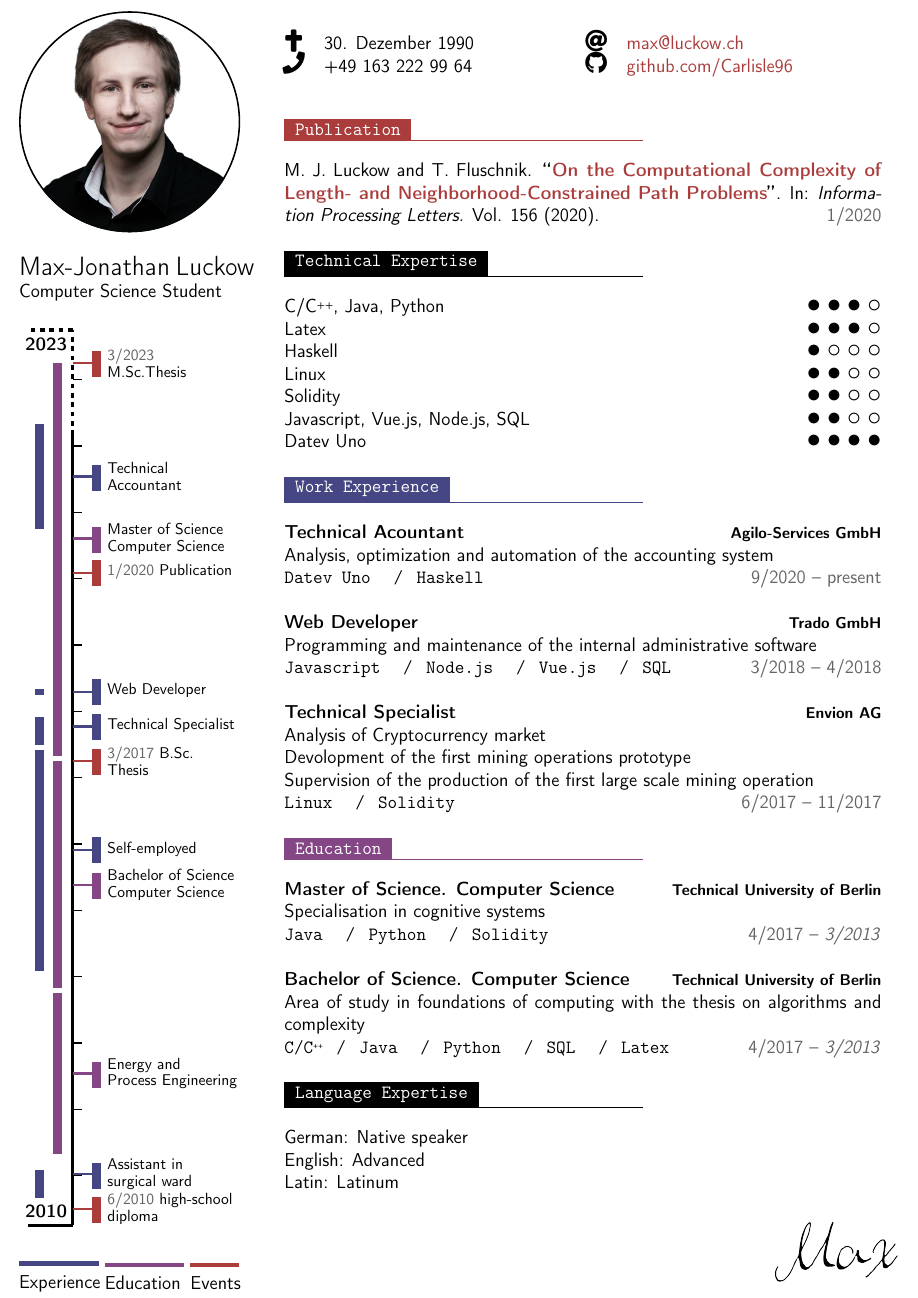
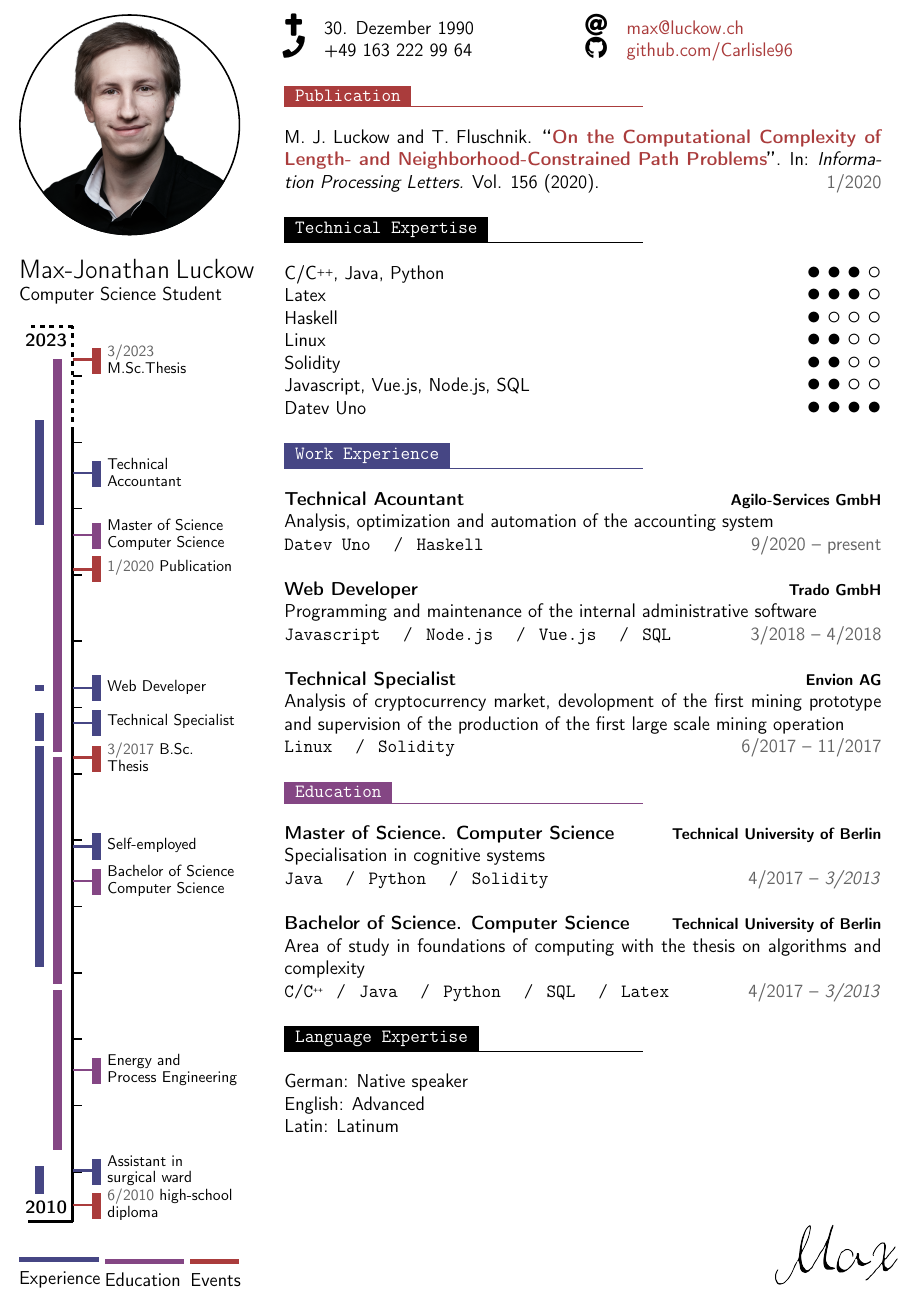
Before and after one commit to Carlisle96/thyVitae, a LaTeX document (thyV/thyv.tex): part of the page, cut so that both start at the same text. Compiled offline with pdfLaTeX.

Commit message:
code cleanup, fix whitespace

```diff
--- a/thyV/thyv.tex
+++ b/thyV/thyv.tex
@@ -18,18 +18,7 @@
     \definecolor{thyGrey}{RGB}{100,100,100}
 
 \begin{document}
-
-	\begin{tikzpicture}[remember picture,overlay]
-   		\node [rectangle, anchor=north, minimum width=6cm, minimum height=\paperheight+1cm] (box) at (-5cm,1.5cm){};
-	\end{tikzpicture}
-
-	%------------------------------------------------
-
 	\begin{textblock}{5}(0.5, 0)
-
-		%------------------------------------------------
-
-
 		\begin{center}
 			\begin{tikzpicture}[x=\imagescale,y=-\imagescale]
 				\clip (300, 300) circle (300);
@@ -39,68 +28,43 @@
 				};
 			\end{tikzpicture}
 		\end{center}
-
-
-		%------------------------------------------------
-
-
 		{\Large Max-Jonathan Luckow}
-
-		%------------------------------------------------
-
-		{Computer Science Student}
-
-		\strut
+		{Computer Science Student\\}
 
 		\begin{thyV}{2010}{2024}{21}{0.6\linewidth}
-		\thyVent{high-school\\ diploma} 				{6/2010}
-		\thyVent{Publication} 							{1/2020}
-		\thyVent{B.Sc.\\Thesis} 						{3/2017}
-		\thyVent{\\ M.Sc.Thesis} 						{3/2023}
+			\thyVent{high-school\\ diploma} 					{6/2010}
+			\thyVent{Publication} 								{1/2020}
+			\thyVent{B.Sc.\\Thesis} 							{3/2017}
+			\thyVent{\\ M.Sc.Thesis} 							{3/2023}
 
-		\thyVentEdu{Energy and\\Process Engineering} 	{4/2011}{9/2013} 	{}
-		\thyVentEdu{Bachelor of Science \\Computer Science} 			{10/2013}{3/2017} 	{16.625/2014}
-		\thyVentEdu{Master of Science \\ Computer Science} 			{4/2017}{3/2023} 	{7.25/2020}
+			\thyVentEdu{Energy and\\Process Engineering} 		{4/2011}{9/2013} 	{}
+			\thyVentEdu{Bachelor of Science \\Computer Science} {10/2013}{3/2017} 	{16.625/2014}
+			\thyVentEdu{Master of Science \\ Computer Science} 	{4/2017}{3/2023} 	{7.25/2020}
 
-		\thyVentWork{Technical\\Accountant} 			{9/2020}{4/2022} 	{}
-		\thyVentWork{Web Developer} 					{3/2018}{4/2018} 	{}
-		\thyVentWork{Technical Specialist} 				{6/2017}{11/2017} 	{9.25/2017}
-		\thyVentWork{Self-employed} 					{1/2014}{5/2017} 	{22.875/2014}
+			\thyVentWork{Technical\\Accountant} 				{9/2020}{4/2022} 	{}
+			\thyVentWork{Web Developer} 						{3/2018}{4/2018} 	{}
+			\thyVentWork{Technical Specialist} 					{6/2017}{11/2017} 	{9.25/2017}
+			\thyVentWork{Self-employed} 						{1/2014}{5/2017} 	{22.875/2014}
 
-		\thyVentWork{Assistant in \\ surgical ward} 	{8/2010}{1/2011} 	{12.25/2010}
+			\thyVentWork{Assistant in \\ surgical ward} 		{8/2010}{1/2011} 	{12.25/2010}
 		\end{thyV}
 
 		\thyLegend{Experience}{1.8cm}{thySecond} \thyLegend{Education}{1.8cm}{thyFirst} \thyLegend{Events}{1.1cm}{thyThird}
-		%\parbox{2cm}{{\rule{1.5cm}{3pt}}\\Education}
-		%\parbox{2cm}{{\rule{1.5cm}{3pt}}\\Experience}
-		%\parbox{2cm}{{\rule{1.5cm}{3pt}}\\Experience}
-
-		\begin{tabular}{lll}
-		{\rule{1.5cm}{3pt}} & {\rule{1.5cm}{3pt}} & {\rule{1.5cm}{3pt}} \\
-		Education & Experience & Events
-		\end{tabular}
-
 	\end{textblock}
-
 	\begin{mdframed}
-
-		\begin{minipage}[t]{0.50\textwidth} % 27.5% of the page width for the first row of icons
-			\vspace{-\baselineskip} % Required for vertically aligning minipages
-
+		\begin{minipage}[t]{0.50\textwidth}
+			\vspace{-\baselineskip}
 			\icon{Cross}{12}{30. Dezember 1990}\\
-			\icon{Phone}{12}{+49 163 222 99 64}\\
-
+			\icon{Phone}{12}{+49 163 222 99 64}
 		\end{minipage}
 		\begin{minipage}[t]{0.50\textwidth}
-			\vspace{-\baselineskip} % Required for vertically aligning minipages
-
+			\vspace{-\baselineskip}
 			\icon{At}{12}{\href{mailto:max@luckow.ch}{max@luckow.ch}}\\
-			\icon{Github}{12}{\href{https://github.com/Carlisle96}{github.com/Carlisle96}}\\
+			\icon{Github}{12}{\href{https://github.com/Carlisle96}{github.com/Carlisle96}}
 		\end{minipage}
 
-
 		\thyVsection{Publication}{thyThird}
-			M. J. Luckow and T. Fluschnik. \textbf{``\href{https://doi.org/10.1016/j.ipl.2019.105913}{On the Computational Complexity of Length- and Neighborhood-Constrained Path Problems}''}. In: \textit{Information Processing Letters.} Vol. 156 (2020). \hfill \textcolor{thyGrey}{1/2020} %\texttt{\doi{10.1016/j.ipl.2019.105913}}
+			M. J. Luckow and T. Fluschnik. \textbf{``\href{https://doi.org/10.1016/j.ipl.2019.105913}{On the Computational Complexity of Length- and Neighborhood-Constrained Path Problems}''}. In: \textit{Information Processing Letters.} Vol. 156 (2020). \hfill \textcolor{thyGrey}{1/2020}
 
 		\thyVsection{Technical Expertise}{thyBlack}
 			C/\Cplusplus, Java, Python \hfill \ThreeOfFour \\
@@ -123,9 +87,7 @@
 			{Javascript \slashsep Node.js \slashsep Vue.js \slashsep SQL}
 
 			\thyntryLast{Technical Specialist}{Envion AG}{6/2017 -- 11/2017}
-					{Analysis of Cryptocurrency market
-			    	\\ Devolopment of the first mining operations prototype
-			    	\\ Supervision of the production of the first large scale mining operation}
+					{Analysis of cryptocurrency market, devolopment of the first mining prototype and supervision of the production of the first large scale mining operation}
 			    	{Linux \slashsep Solidity}
 
 			%\thyntrySmall{Self-employed}{}{1/2014 -- 5/2017}
@@ -149,14 +111,10 @@
 			English: Advanced \\
 			Latin: Latinum
 
-		\vspace{-25pt}
+
 
 		\begin{textblock}{5}(17.5, 27.7)
 			\includegraphics[width=3cm]{signature2.png}
 		\end{textblock}
 	\end{mdframed}
-
-
-
-
 \end{document}
```
Also changed, not shown: thyV/Output/thyv.pdf, thyV/thyv.pdf, 4 other files. Lines whose indentation alone changed are shown as unchanged.
